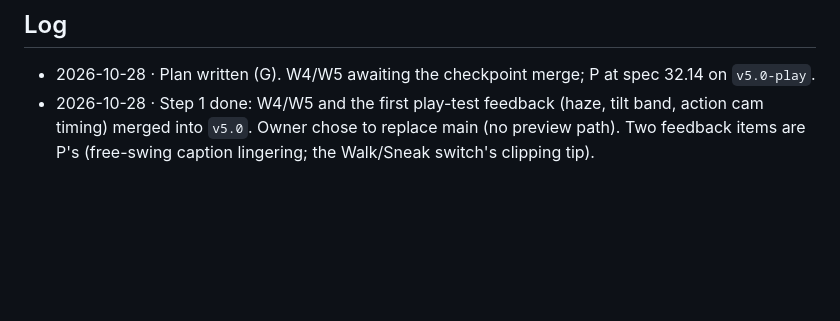
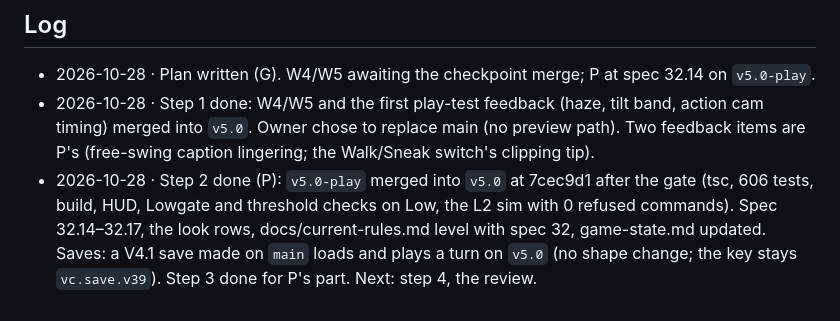
Before and after one commit to morgan-vanv/Valkenburg-Castle, a Markdown page: docs/v5-ship.md, the part around the change. Drawn GitHub-style; blank space fills up the shorter version.

Commit message:
V5.0 ship log: P's checkpoint merged (step 2 and 3 for P)
Co-Authored-By: Claude Fable 5.1 <noreply@anthropic.com>
Claude-Session: https://claude.ai/code/session_01HnTQx4TTPYSXmN1PkX6EWU

```diff
--- a/docs/v5-ship.md
+++ b/docs/v5-ship.md
@@ -45,3 +45,4 @@ Write `docs/v5-review.md`: findings ranked by severity, each with the file, a re
 
 - 2026-10-28 · Plan written (G). W4/W5 awaiting the checkpoint merge; P at spec 32.14 on `v5.0-play`.
 - 2026-10-28 · Step 1 done: W4/W5 and the first play-test feedback (haze, tilt band, action cam timing) merged into `v5.0`. Owner chose to replace main (no preview path). Two feedback items are P's (free-swing caption lingering; the Walk/Sneak switch's clipping tip).
+- 2026-10-28 · Step 2 done (P): `v5.0-play` merged into `v5.0` at 7cec9d1 after the gate (tsc, 606 tests, build, HUD, Lowgate and threshold checks on Low, the L2 sim with 0 refused commands). Spec 32.14–32.17, the look rows, docs/current-rules.md level with spec 32, game-state.md updated. Saves: a V4.1 save made on `main` loads and plays a turn on `v5.0` (no shape change; the key stays `vc.save.v39`). Step 3 done for P's part. Next: step 4, the review.
```
